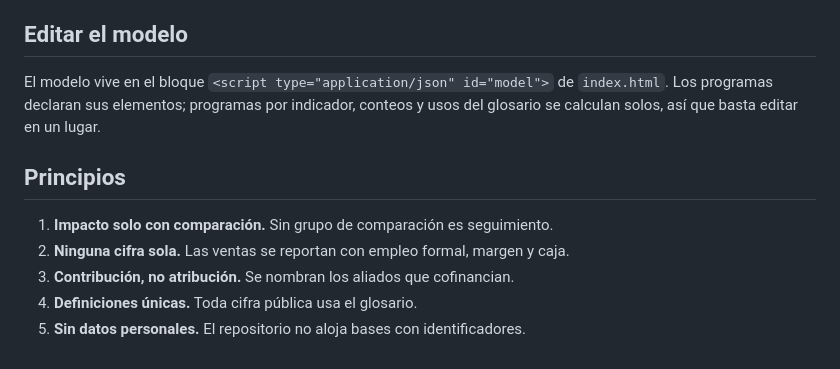
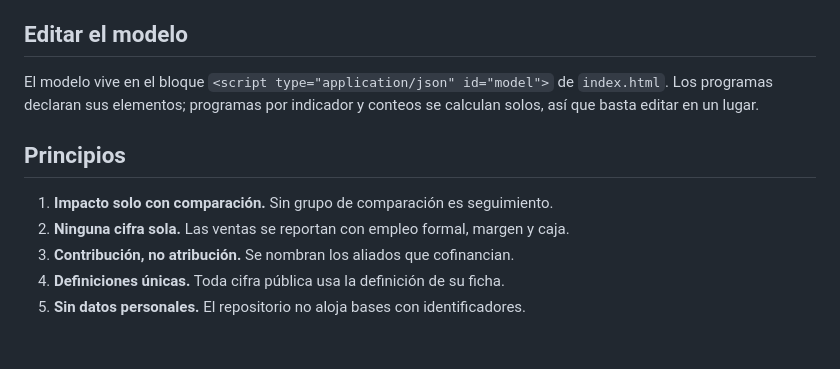
Before and after one commit to jcmorab/mel_manizales_mas, a Markdown page: README.md, the part around the change. Rendered like a GitHub page.

Commit message:
README sin referencias al glosario

```diff
--- a/README.md
+++ b/README.md
@@ -53,7 +53,7 @@ Los códigos de indicadores se renumeraron; el libro técnico de Excel debe rege
 ## Editar el modelo
 
 El modelo vive en el bloque `<script type="application/json" id="model">` de `index.html`.
-Los programas declaran sus elementos; programas por indicador, conteos y usos del glosario
+Los programas declaran sus elementos; programas por indicador y conteos
 se calculan solos, así que basta editar en un lugar.
 
 ## Principios
@@ -61,5 +61,5 @@ se calculan solos, así que basta editar en un lugar.
 1. **Impacto solo con comparación.** Sin grupo de comparación es seguimiento.
 2. **Ninguna cifra sola.** Las ventas se reportan con empleo formal, margen y caja.
 3. **Contribución, no atribución.** Se nombran los aliados que cofinancian.
-4. **Definiciones únicas.** Toda cifra pública usa el glosario.
+4. **Definiciones únicas.** Toda cifra pública usa la definición de su ficha.
 5. **Sin datos personales.** El repositorio no aloja bases con identificadores.
```
